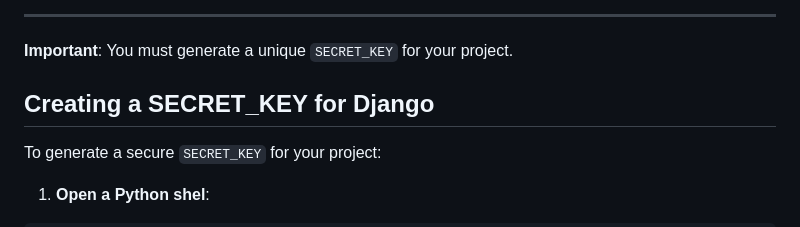
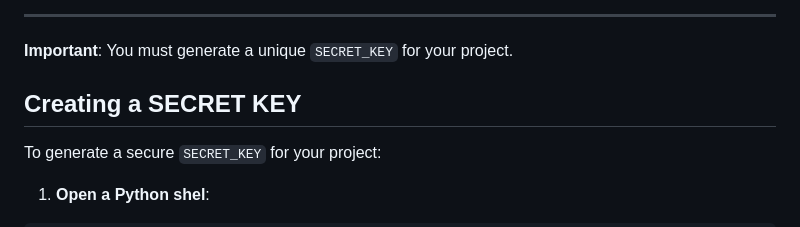
Before and after one commit to Seldir193/Videoflix_backend, a Markdown page: dokumentation.md, the part around the change printed below. Rendered like a GitHub page.

```diff
--- a/dokumentation.md
+++ b/dokumentation.md
@@ -232,7 +232,7 @@ You can find a sample `.env` file in `.env.template`.
 
 **Important**: You must generate a unique `SECRET_KEY` for your project.
 
-## Creating a SECRET_KEY for Django
+## Creating a SECRET KEY
 
 To generate a secure `SECRET_KEY` for your project:
 
```
Also changed, not shown: other parts of dokumentation.md (+1 -1 lines).
